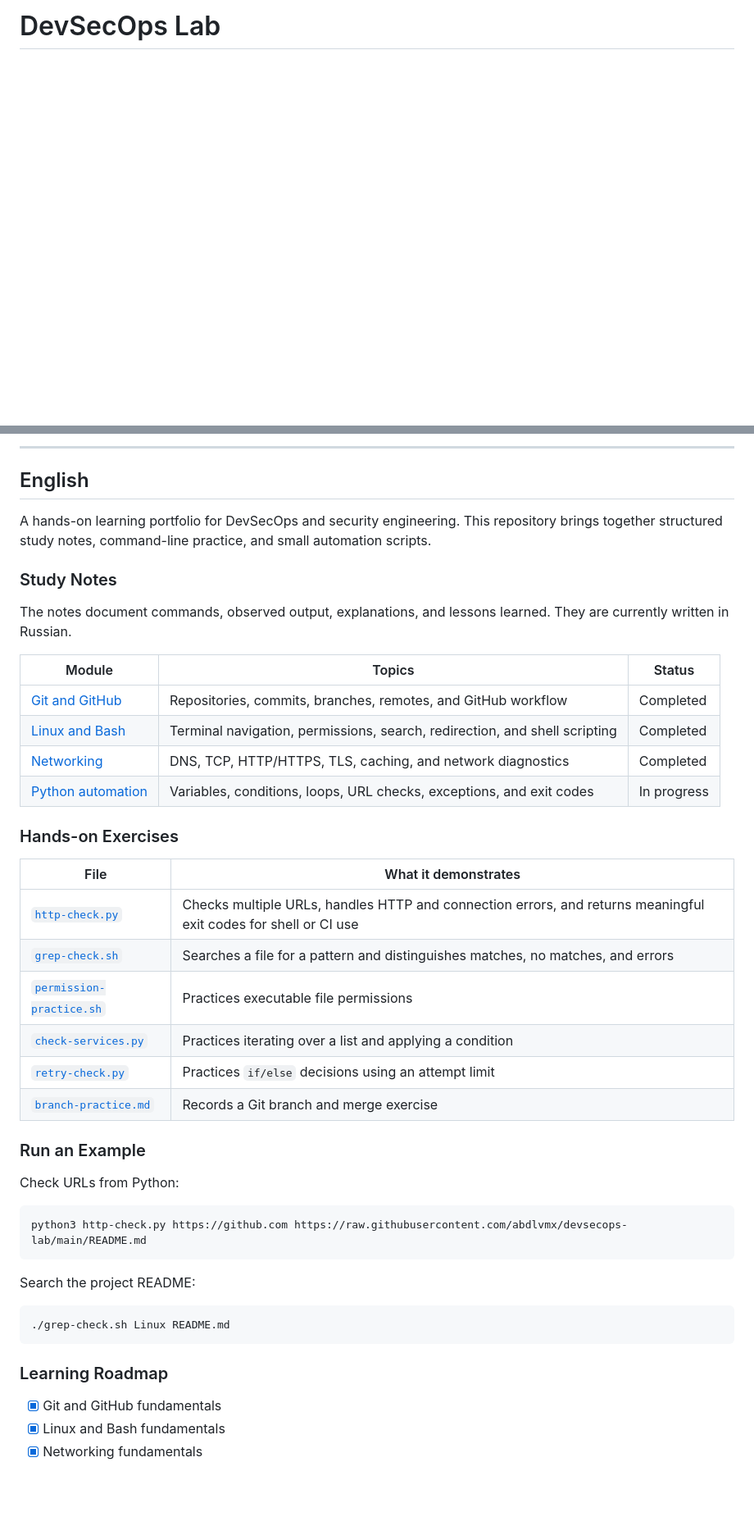
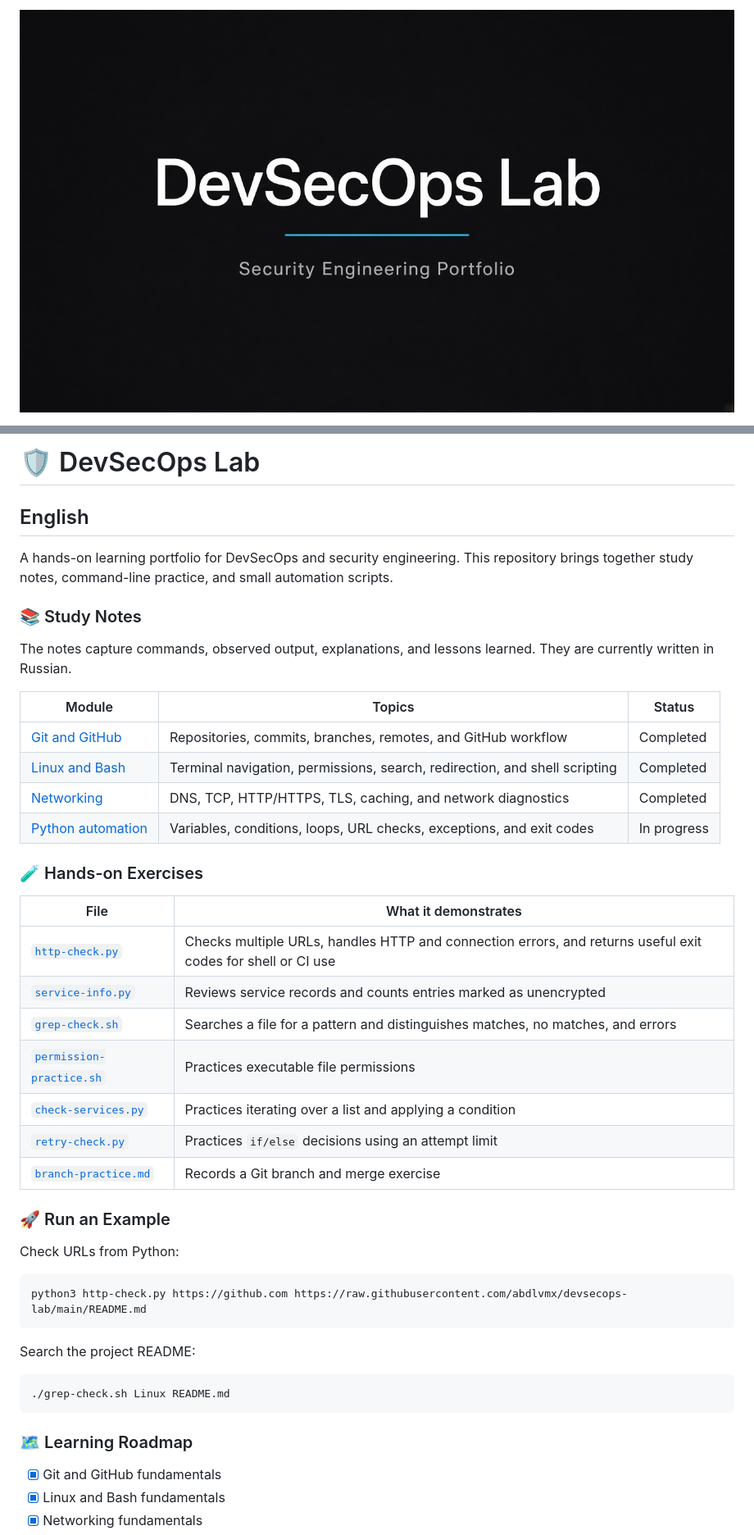
Before and after one commit to abdlvmx/devsecops-lab, a Markdown page: README.md, 2 parts joined by grey strips. Shown at 82% size. Rendered like a GitHub page; pictures changed too: assets/readme-banner.jpg (added); blank space fills up the shorter version.

Commit message:
Add portfolio banner and README styling

````diff
--- a/README.md
+++ b/README.md
@@ -1,2 +1,4 @@
-# DevSecOps Lab
+<p align="center">
+  <img src="assets/readme-banner.jpg" alt="DevSecOps Lab — Security Engineering Portfolio" width="100%">
+</p>
 
@@ -4,13 +8,13 @@
 
----
+# 🛡️ DevSecOps Lab
 
 ## English
 
-A hands-on learning portfolio for DevSecOps and security engineering. This repository brings together structured study notes, command-line practice, and small automation scripts.
+A hands-on learning portfolio for DevSecOps and security engineering. This repository brings together study notes, command-line practice, and small automation scripts.
 
-### Study Notes
+### 📚 Study Notes
 
-The notes document commands, observed output, explanations, and lessons learned. They are currently written in Russian.
+The notes capture commands, observed output, explanations, and lessons learned. They are currently written in Russian.
 
 | Module | Topics | Status |
 | --- | --- | --- |
@@ -19,18 +23,19 @@ The notes document commands, observed output, explanations, and lessons learned.
 | [Networking](notes/03-networking-basics.md) | DNS, TCP, HTTP/HTTPS, TLS, caching, and network diagnostics | Completed |
 | [Python automation](notes/04-python-automation.md) | Variables, conditions, loops, URL checks, exceptions, and exit codes | In progress |
 
-### Hands-on Exercises
+### 🧪 Hands-on Exercises
 
 | File | What it demonstrates |
 | --- | --- |
-| [`http-check.py`](http-check.py) | Checks multiple URLs, handles HTTP and connection errors, and returns meaningful exit codes for shell or CI use |
+| [`http-check.py`](http-check.py) | Checks multiple URLs, handles HTTP and connection errors, and returns useful exit codes for shell or CI use |
+| [`service-info.py`](service-info.py) | Reviews service records and counts entries marked as unencrypted |
 | [`grep-check.sh`](grep-check.sh) | Searches a file for a pattern and distinguishes matches, no matches, and errors |
 | [`permission-practice.sh`](permission-practice.sh) | Practices executable file permissions |
 | [`check-services.py`](check-services.py) | Practices iterating over a list and applying a condition |
 | [`retry-check.py`](retry-check.py) | Practices `if/else` decisions using an attempt limit |
 | [`branch-practice.md`](branch-practice.md) | Records a Git branch and merge exercise |
 
-### Run an Example
+### 🚀 Run an Example
 
 Check URLs from Python:
 
@@ -44,7 +49,7 @@ Search the project README:
 ./grep-check.sh Linux README.md
 ```
 
-### Learning Roadmap
+### 🗺️ Learning Roadmap
 
 - [x] Git and GitHub fundamentals
 - [x] Linux and Bash fundamentals
````
Also changed, not shown: other parts of README.md (+9 -6 lines).
